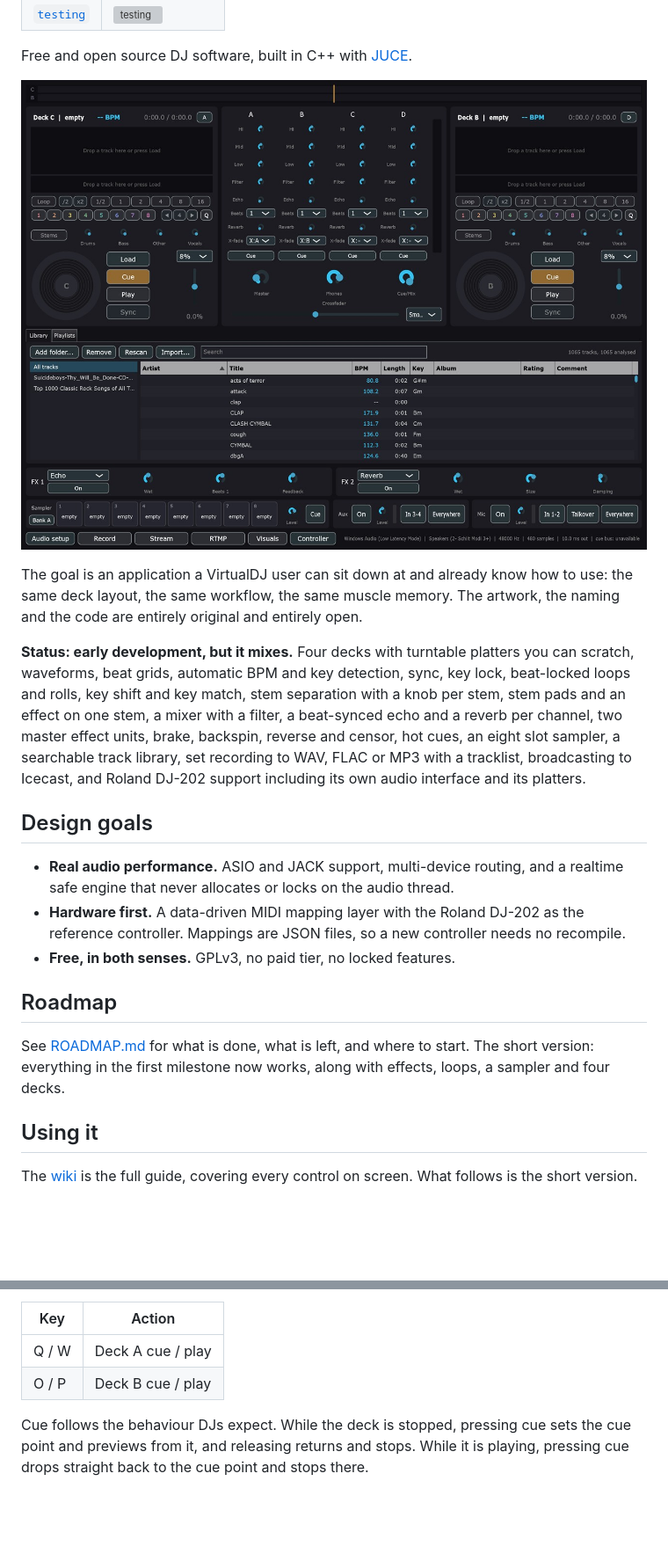
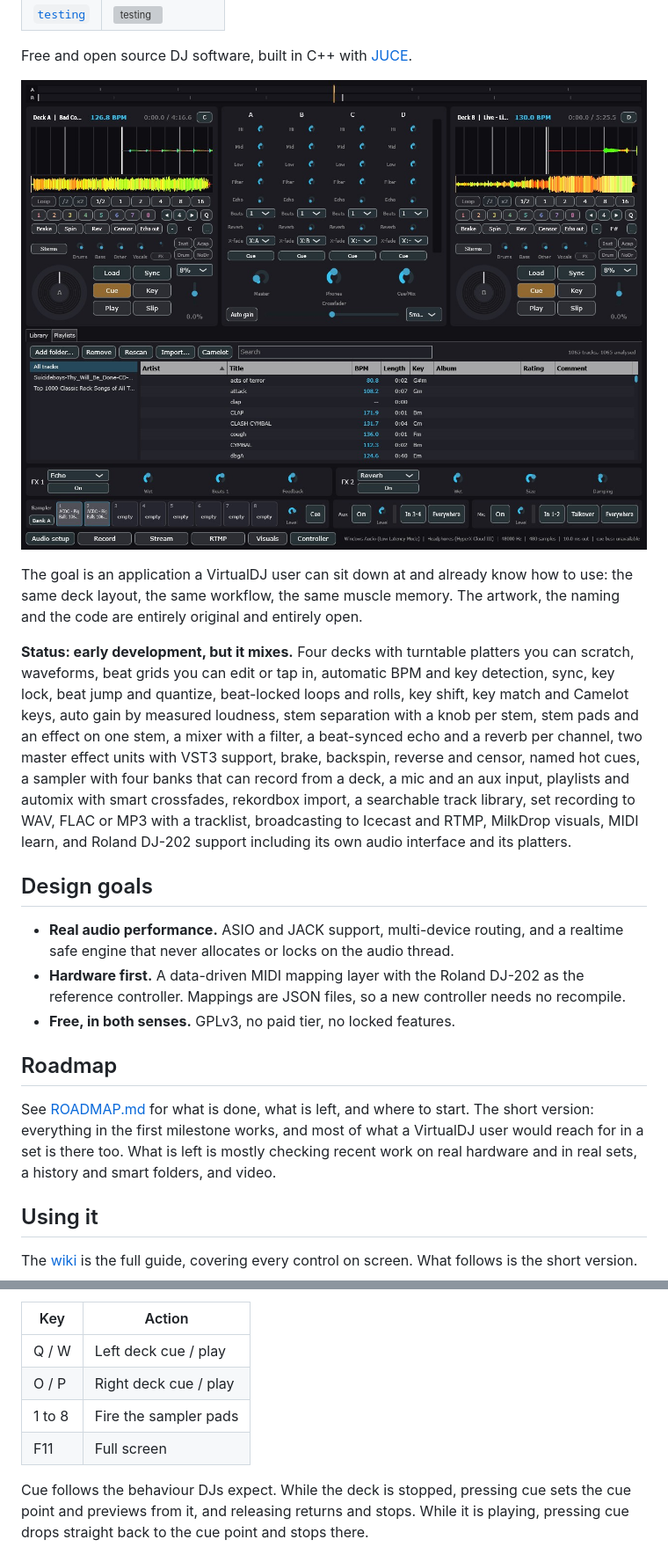
Before and after one commit to s4turns/opendj, a Markdown page: README.md, 2 parts joined by grey strips. Shown at 88% size. Rendered like a GitHub page; pictures changed too: images/screenshot.jpg; blank space fills up the shorter version; grey boxes are pictures that could not be loaded.

```diff
--- a/README.md
+++ b/README.md
@@ -9,17 +9,22 @@
 
 Free and open source DJ software, built in C++ with [JUCE](https://juce.com).
 
-![A strip across the top lining up both decks' beats, decks A and B below it, each with a track loaded and its waveforms coloured by frequency, loop lengths, stem knobs, turntable platter, tempo fader and a button to swap in deck C or D, a four channel mixer between them with every control named on every channel: high, mid and low EQ, filter, echo and its length in beats, reverb, crossfader assignment, a channel fader and cue, the track library underneath showing tempo and key, a row of eight sampler pads with their own level and cue, aux and mic strips with talkover on the mic, and a bottom bar with audio setup, recording, Icecast and RTMP streaming, controller setup, and the audio device running at 10 ms](images/screenshot.jpg)
+![A strip across the top lining up both decks' beats, decks A and B below it, each with a track loaded, its waveforms coloured by frequency and its tempo and clock above them, loop lengths, eight hot cue pads with beat jump arrows and a quantize button, a row of Brake, Spin, Rev, Censor and Echo out with the key and its shift buttons, four stem knobs beside Inst, Acap, Drum and NoDr pads and an FX button, a turntable platter, the tempo fader and a button to swap in deck C or D, a four channel mixer between them with every control named on every channel, master, headphone and cue/mix knobs, Auto gain and the crossfader, the track library underneath with Import and Camelot in its toolbar, two master effect units, eight sampler pads with a bank button, level and cue, aux and mic strips with talkover on the mic, and a bottom bar with audio setup, recording, Icecast and RTMP streaming, visuals, controller setup, and the audio device running at 10 ms](images/screenshot.jpg)
 
 The goal is an application a VirtualDJ user can sit down at and already know how to use:
 the same deck layout, the same workflow, the same muscle memory. The artwork, the naming
 and the code are entirely original and entirely open.
 
 **Status: early development, but it mixes.** Four decks with turntable platters you can scratch,
-waveforms, beat grids, automatic BPM and key detection, sync, key lock, beat-locked loops and
-rolls, key shift and key match, stem separation with a knob per stem, stem pads and an effect on one stem, a mixer with a filter, a beat-synced echo and a reverb per channel, two master effect units, brake, backspin, reverse and censor, hot cues, an eight slot sampler, a
-searchable track library, set recording to WAV, FLAC or MP3 with a tracklist, broadcasting to Icecast, and Roland
-DJ-202 support including its own audio interface and its platters.
+waveforms, beat grids you can edit or tap in, automatic BPM and key detection, sync, key lock, beat jump
+and quantize, beat-locked loops and rolls, key shift, key match and Camelot keys, auto gain by measured
+loudness, stem separation with a knob per stem, stem pads and an effect on one stem, a mixer with a
+filter, a beat-synced echo and a reverb per channel, two master effect units with VST3 support, brake,
+backspin, reverse and censor, named hot cues, a sampler with four banks that can record from a deck,
+a mic and an aux input, playlists and automix with smart crossfades, rekordbox import, a searchable
+track library, set recording to WAV, FLAC or MP3 with a tracklist, broadcasting to Icecast and RTMP,
+MilkDrop visuals, MIDI learn, and Roland DJ-202 support including its own audio interface and its
+platters.
 
 ## Design goals
 
@@ -32,8 +37,9 @@ DJ-202 support including its own audio interface and its platters.
 ## Roadmap
 
 See [ROADMAP.md](ROADMAP.md) for what is done, what is left, and where to start. The short
-version: everything in the first milestone now works, along with effects, loops, a sampler and
-four decks.
+version: everything in the first milestone works, and most of what a VirtualDJ user would reach
+for in a set is there too. What is left is mostly checking recent work on real hardware and in real
+sets, a history and smart folders, and video.
 
 ## Using it
 
@@ -78,8 +84,10 @@ key.
 
 | Key | Action |
 | --- | --- |
-| Q / W | Deck A cue / play |
-| O / P | Deck B cue / play |
+| Q / W | Left deck cue / play |
+| O / P | Right deck cue / play |
+| 1 to 8 | Fire the sampler pads |
+| F11 | Full screen |
 
 Cue follows the behaviour DJs expect. While the deck is stopped, pressing cue sets the cue
 point and previews from it, and releasing returns and stops. While it is playing, pressing
```
Also changed, not shown: other parts of README.md (+1 -1 lines), ROADMAP.md (+13 -3 lines).
